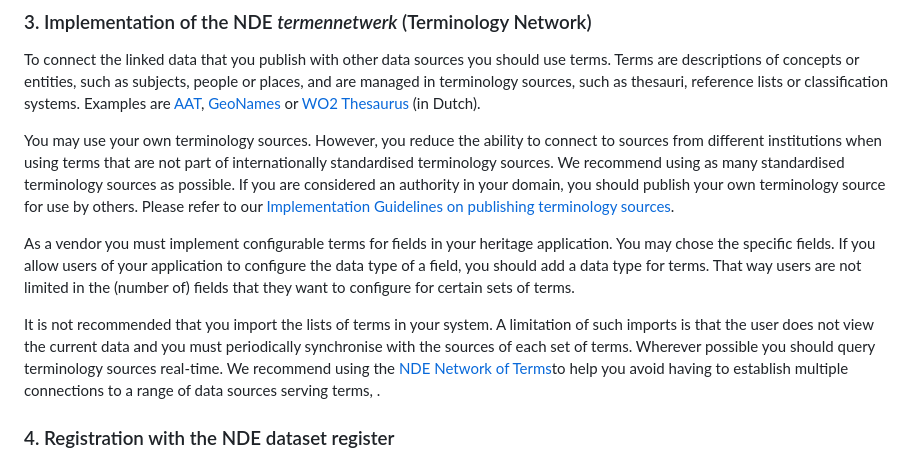
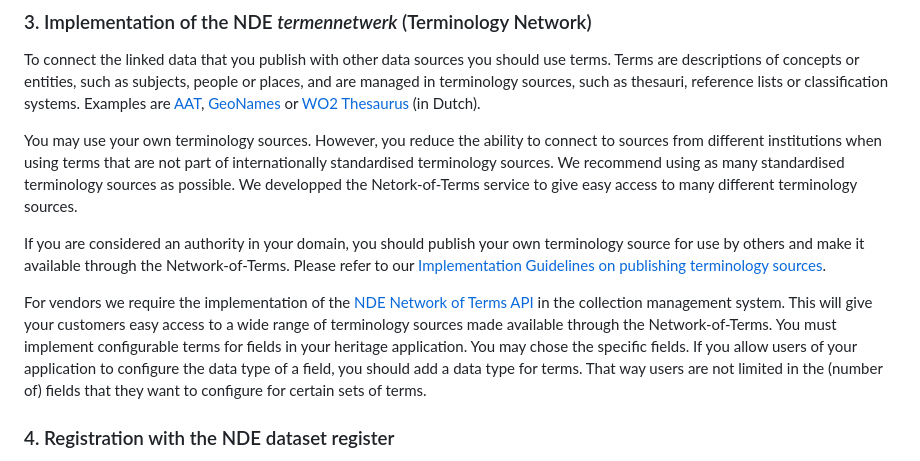
Before and after one commit to netwerk-digitaal-erfgoed/requirements-collection-management-systems, a Markdown page: README.md, the part around the change. Drawn GitHub-style.

Commit message:
Changed NoT sections

```diff
--- a/README.md
+++ b/README.md
@@ -82,11 +82,11 @@ Remember that you must relate a license to the dataset, the object metadata, and
 
 To connect the linked data that you publish with other data sources you should use terms. Terms are descriptions of concepts or entities, such as subjects, people or places, and are managed in terminology sources, such as thesauri, reference lists or classification systems. Examples are [AAT](https://www.getty.edu/research/tools/vocabularies/aat/), [GeoNames](https://www.geonames.org/) or [WO2 Thesaurus](https://data.niod.nl/WO2_Thesaurus.html) (in Dutch).
 
-You may use your own terminology sources. However, you reduce the ability to connect to sources from different institutions when using terms that are not part of internationally standardised terminology sources. We recommend using as many standardised terminology sources as possible. If you are considered an authority in your domain, you should publish your own terminology source for use by others. Please refer to our [Implementation Guidelines on publishing terminology sources](https://netwerk-digitaal-erfgoed.github.io/cm-implementation-guidelines/#publishing-terminology-sources).
+You may use your own terminology sources. However, you reduce the ability to connect to sources from different institutions when using terms that are not part of internationally standardised terminology sources. We recommend using as many standardised terminology sources as possible. We developped the Netork-of-Terms service to give easy access to many different terminology sources.
 
-As a vendor you must implement configurable terms for fields in your heritage application. You may chose the specific fields. If you allow users of your application to configure the data type of a field, you should add a data type for terms. That way users are not limited in the (number of) fields that they want to configure for certain sets of terms.
+ If you are considered an authority in your domain, you should publish your own terminology source for use by others and make it available through the Network-of-Terms. Please refer to our [Implementation Guidelines on publishing terminology sources](https://netwerk-digitaal-erfgoed.github.io/cm-implementation-guidelines/#publishing-terminology-sources).
 
-It is not recommended that you import the lists of terms in your system. A limitation of such imports is that the user does not view the current data and you must periodically synchronise with the sources of each set of  terms. Wherever possible you should query terminology sources real-time. We recommend using the [NDE Network of Terms](https://termennetwerk.netwerkdigitaalerfgoed.nl/faq)to help you avoid having to establish multiple connections to a range of data sources serving terms, .
+For vendors we require the implementation of the [NDE Network of Terms API](https://termennetwerk.netwerkdigitaalerfgoed.nl/faq) in the collection management system. This will give your customers easy access to a wide range of terminology sources made available through the Network-of-Terms. You must implement configurable terms for fields in your heritage application. You may chose the specific fields. If you allow users of your application to configure the data type of a field, you should add a data type for terms. That way users are not limited in the (number of) fields that they want to configure for certain sets of terms.
 
 ### 4. Registration with the NDE dataset register
 
```
